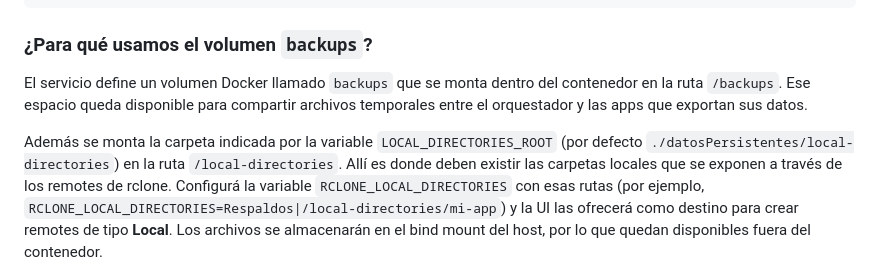
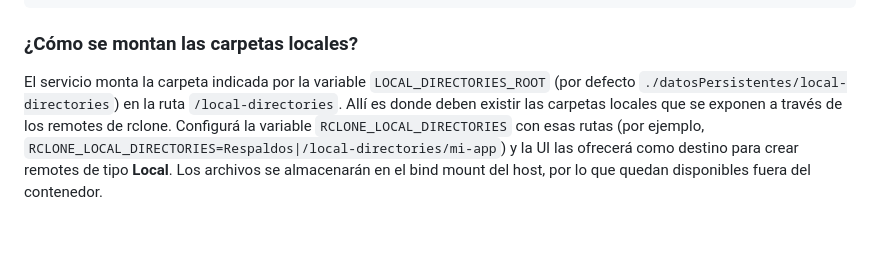
Before and after one commit to gabofunebre/backuper, a Markdown page: README.md, the part around the change. Rendered like a GitHub page; blank space fills up the shorter version.

Commit message:
Update README to drop backups volume

````diff
--- a/README.md
+++ b/README.md
@@ -32,13 +32,9 @@ backup-orchestrator/
    └─ app/            # código del orquestador (UI + scheduler + runner)
 ```
 
-### ¿Para qué usamos el volumen `backups`?
+### ¿Cómo se montan las carpetas locales?
 
-El servicio define un volumen Docker llamado `backups` que se monta dentro del
-contenedor en la ruta `/backups`. Ese espacio queda disponible para compartir
-archivos temporales entre el orquestador y las apps que exportan sus datos.
-
-Además se monta la carpeta indicada por la variable `LOCAL_DIRECTORIES_ROOT`
+El servicio monta la carpeta indicada por la variable `LOCAL_DIRECTORIES_ROOT`
 (por defecto `./datosPersistentes/local-directories`) en la ruta
 `/local-directories`. Allí es donde deben existir las carpetas locales que se
 exponen a través de los remotes de rclone. Configurá la variable
````
